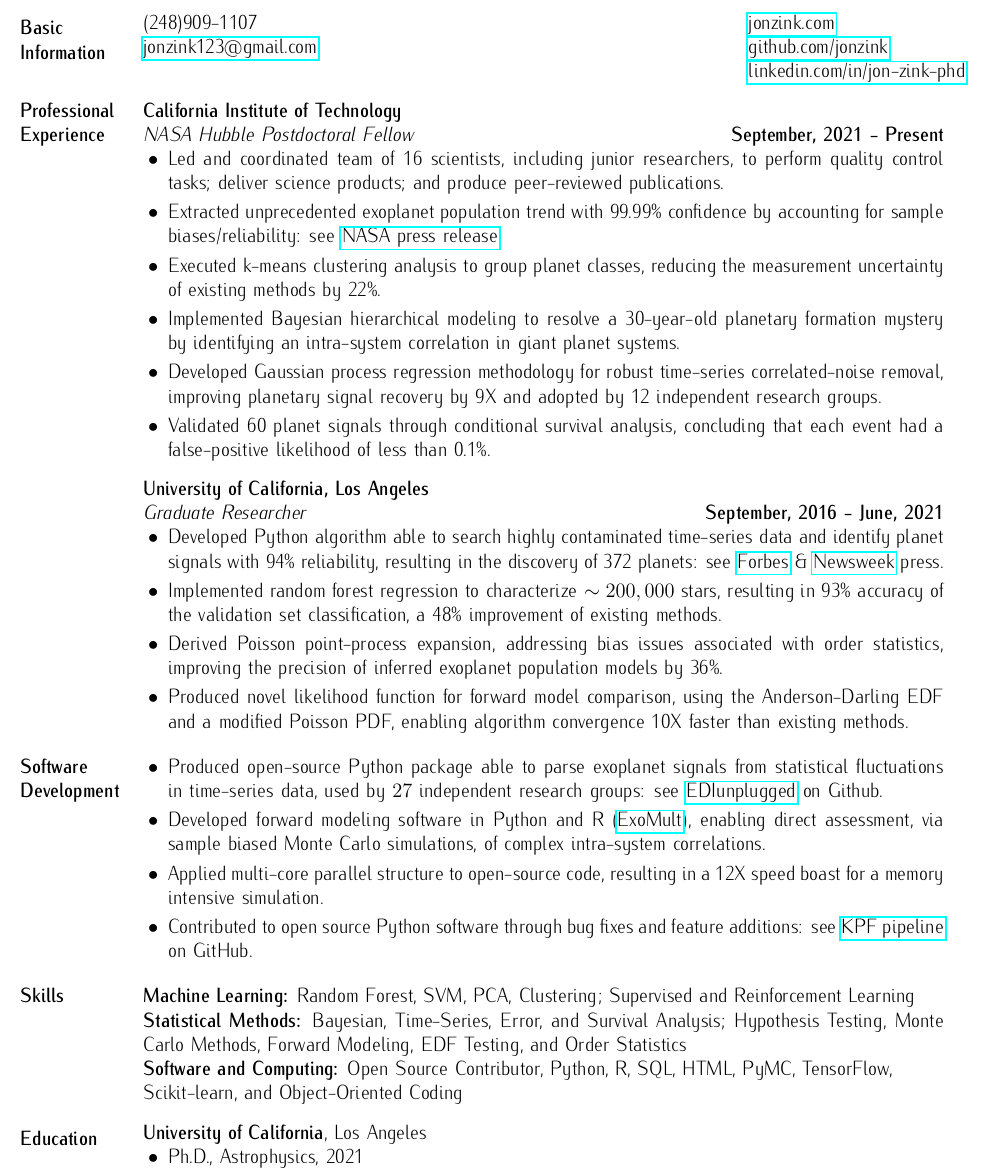
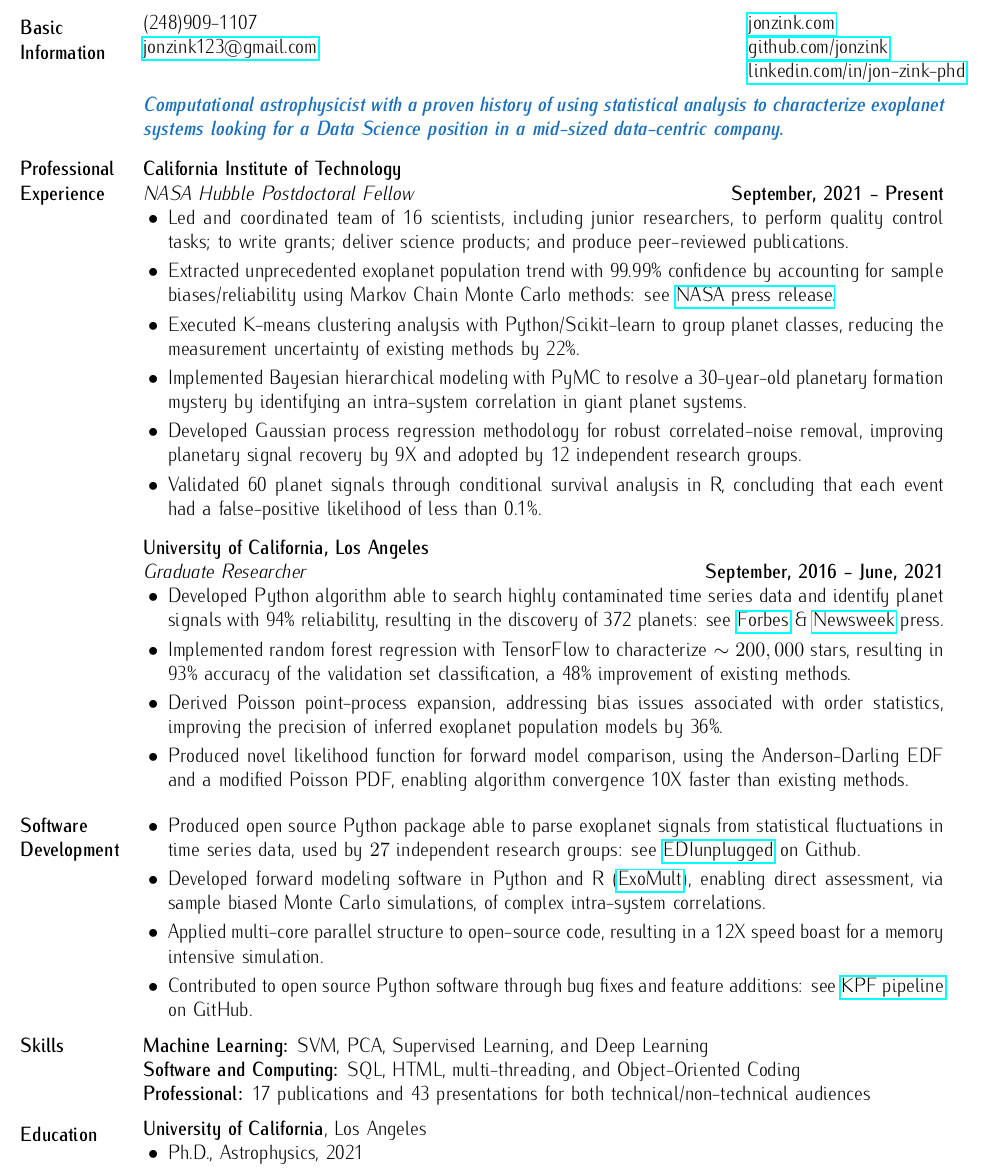
Before and after one commit to jonzink/Resume, a LaTeX CV (jZink_Resume.tex): part of the page, cut so that both start at the same text. Compiled offline with pdfLaTeX.

Commit message:
Add files via upload

```diff
--- a/jZink_Resume.tex
+++ b/jZink_Resume.tex
@@ -33,6 +33,7 @@
 \usepackage[T1]{fontenc}
 \usepackage[colorlinks=false,urlcolor=magenta,citecolor=blue,linkcolor=blue]{hyperref}
 \usepackage{setspace}
+\usepackage[dvipsnames]{xcolor}
 
 
 
@@ -53,9 +54,11 @@
 
   & \href{https://www.linkedin.com/in/jon-zink-phd/}{linkedin.com/in/jon-zink-phd} \\
 \end{tabular}
-\vspace*{-0.2in}
+% \vspace*{-0.2in}
 
-% \vspace{-3mm}
+\vspace{-3mm}
+\textbf{\textit{\color{RoyalBlue} Computational astrophysicist with a proven history of using statistical analysis to characterize exoplanet systems looking for a Data Science position in a mid-sized data-centric company.}}
+\vspace{-3mm}
 % Collaborative, scientific thinker passionate about discovering and communicating nuanced insight from complicated data. Background includes: open-source contributions, project leadership, computer vision, traditional machine learning, and working with large, heterogeneous, often noisy datasets.
 
 \section{Professional \newline Experience}
@@ -88,20 +91,20 @@
     \begin{list2}
     	\vspace*{-5mm}
 
-	\item Led and coordinated team of 16 scientists, including junior researchers, to perform quality control tasks; deliver science products; and produce peer-reviewed publications.
+	\item Led and coordinated team of 16 scientists, including junior researchers, to perform quality control tasks; to write grants; deliver science products; and produce peer-reviewed publications.
 
-    	\item Extracted unprecedented exoplanet population trend with 99.99\% confidence by accounting for sample biases/reliability: see \href{https://exoplanets.nasa.gov/news/1768/discovery-alert-on-our-galaxys-outskirts-a-poverty-of-planets/}{NASA press release}.
+    	\item Extracted unprecedented exoplanet population trend with 99.99\% confidence by accounting for sample biases/reliability using Markov Chain Monte Carlo methods: see \href{https://exoplanets.nasa.gov/news/1768/discovery-alert-on-our-galaxys-outskirts-a-poverty-of-planets/}{NASA press release}.
 
 	% . I showed that planets are not uniformly distributed about the Milky-way and was highlighted in a \href{https://exoplanets.nasa.gov/news/1768/discovery-alert-on-our-galaxys-outskirts-a-poverty-of-planets/}{NASA press release}.
 
 	% \item Utilized statistical methods to extract population trends with 99.99\% confidence from an exoplanet dataset, revealing the non-uniform distribution of planets within the Milky Way galaxy, subsequently recognized by NASA and highlighted in a press release.
-	\item Executed k-means clustering analysis to group planet classes, reducing the measurement uncertainty of existing methods by 22\%.
+	\item Executed K-means clustering analysis with Python/Scikit-learn to group planet classes, reducing the measurement uncertainty of existing methods by 22\%.
 
-	\item Implemented Bayesian hierarchical modeling to resolve a 30-year-old planetary formation mystery by identifying an intra-system correlation in giant planet systems.
+	\item Implemented Bayesian hierarchical modeling with PyMC to resolve a 30-year-old planetary formation mystery by identifying an intra-system correlation in giant planet systems.
 
-	\item Developed Gaussian process regression methodology for robust time-series correlated-noise removal, improving planetary signal recovery by 9X and adopted by 12 independent research groups.
+	\item Developed Gaussian process regression methodology for robust correlated-noise removal, improving planetary signal recovery by 9X and adopted by 12 independent research groups.
 
-	\item Validated 60 planet signals through conditional survival analysis, concluding that each event had a false-positive likelihood of less than 0.1\%.
+	\item Validated 60 planet signals through conditional survival analysis in R, concluding that each event had a false-positive likelihood of less than 0.1\%.
 
 	% Identified an intra-system correlation in giant planet systems using Bayesian hierarchical modeling. This work resolved a 30 year old mystery on the origin of Hot Jupiters.
 
@@ -115,9 +118,9 @@
 \textit{Graduate Researcher} \hfill \textbf{September, 2016 - June, 2021}\newline
 	\begin{list2}
 		\vspace*{-5mm}
-	\item Developed Python algorithm able to search highly contaminated time-series data and identify planet signals with 94\% reliability, resulting in the discovery of 372 planets: see \href{https://www.forbes.com/sites/jamiecartereurope/2021/06/11/we-found-372-new-alien-planets-using-a-long-dead-telescope-say-scientists/}{Forbes} \& \href{https://www.newsweek.com/astronomers-discover-366-new-worlds-gas-giants-kepler-k2-exoplanets-nasa-1653254}{Newsweek} press.
+	\item Developed Python algorithm able to search highly contaminated time series data and identify planet signals with 94\% reliability, resulting in the discovery of 372 planets: see \href{https://www.forbes.com/sites/jamiecartereurope/2021/06/11/we-found-372-new-alien-planets-using-a-long-dead-telescope-say-scientists/}{Forbes} \& \href{https://www.newsweek.com/astronomers-discover-366-new-worlds-gas-giants-kepler-k2-exoplanets-nasa-1653254}{Newsweek} press.
 
-	\item Implemented random forest regression to characterize $\sim200,000$ stars, resulting in 93\% accuracy of the validation set classification, a 48\% improvement of existing methods.
+	\item Implemented random forest regression with TensorFlow to characterize $\sim200,000$ stars, resulting in 93\% accuracy of the validation set classification, a 48\% improvement of existing methods.
 
 
 	% Executed memory intensive simulation 12X faster than previous researchers by applying parallel code structure to open-source code.
@@ -133,7 +136,7 @@
 
 \section{Software Development}
 	\begin{list2}
-	\item Produced open-source Python package able to parse exoplanet signals from statistical fluctuations in time-series data, used by $27$ independent research groups: see \href{https://github.com/jonzink/EDI_Vetter_unplugged}{EDIunplugged} on Github.
+	\item Produced open source Python package able to parse exoplanet signals from statistical fluctuations in time series data, used by $27$ independent research groups: see \href{https://github.com/jonzink/EDI_Vetter_unplugged}{EDIunplugged} on Github.
 
 	\item Developed forward modeling software in Python and R (\href{https://github.com/jonzink/ExoMult}{ExoMult}), enabling direct assessment, via sample biased Monte Carlo simulations, of complex intra-system correlations.
 
@@ -145,7 +148,7 @@
 	\end{list2}
 
 
-\vspace*{-2mm}
+\vspace*{-4mm}
 % \textbf{Dept. of Physics and Astronomy, Texas A\&M University} \hfill College Station, Texas\newline
 % \textit{Ph.D Candidate} \hfill \textbf{August, 2010 - 2016}\newline
 %     \begin{list2}
@@ -184,11 +187,12 @@
 % \vspace*{-1mm}
 
 \section{Skills}
-\textbf{Machine Learning:} Random Forest, SVM, PCA, Clustering; Supervised and Reinforcement Learning\\
-\textbf{Statistical Methods:} Bayesian, Time-Series, Error, and Survival Analysis; Hypothesis Testing, Monte Carlo Methods, Forward Modeling, EDF Testing, and Order Statistics\\
-\textbf{Software and Computing:} Open Source Contributor, Python, R, SQL, HTML, PyMC, TensorFlow, \\ Scikit-learn, and Object-Oriented Coding \\
+\textbf{Machine Learning:} SVM, PCA, Supervised Learning, and Deep Learning\\
+% \textbf{Statistical Methods:} Error Analysis and Hypothesis Testing\\
+\textbf{Software and Computing:} SQL, HTML, multi-threading, and Object-Oriented Coding \\
+\textbf{Professional:} 17 publications and 43 presentations for both technical/non-technical audiences
 % \textbf{Leadership:} Experience organizing and leading workshops and collaboration meetings, Teaching and mentoring junior team members, Eagle Scout. \\
-\vspace*{-7mm}
+\vspace*{-3mm}
 % \noindent\rule{8cm}{0.4pt}
 
 % \fullline{		% hrules only listen to \hoffset
```
Also changed, not shown: jZink_Resume.pdf.
